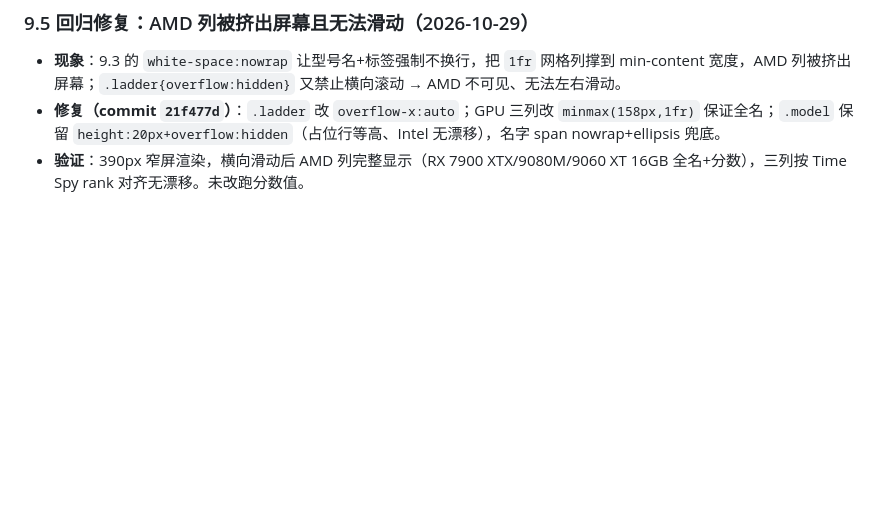
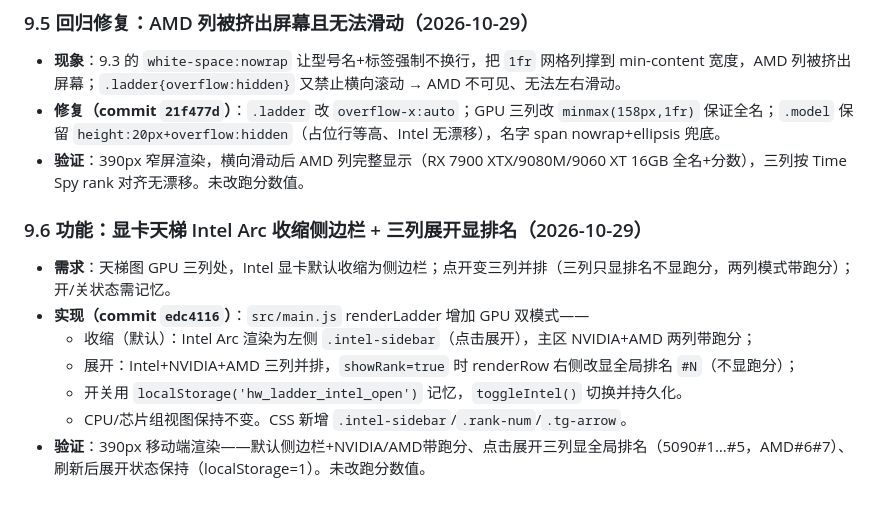
Before and after one commit to yuluohonghuang/hw-ladder-mini, a Markdown page: 补全核验说明-20261027.md, the part around the change. Drawn GitHub-style; blank space fills up the shorter version.

Commit message:
docs: 补全核验说明追加9.6（Intel侧边栏+三列排名）

```diff
--- a/补全核验说明-20261027.md
+++ b/补全核验说明-20261027.md
@@ -233,3 +233,12 @@
 - **现象**：9.3 的 `white-space:nowrap` 让型号名+标签强制不换行，把 `1fr` 网格列撑到 min-content 宽度，AMD 列被挤出屏幕；`.ladder{overflow:hidden}` 又禁止横向滚动 → AMD 不可见、无法左右滑动。
 - **修复（commit `21f477d`）**：`.ladder` 改 `overflow-x:auto`；GPU 三列改 `minmax(158px,1fr)` 保证全名；`.model` 保留 `height:20px+overflow:hidden`（占位行等高、Intel 无漂移），名字 span nowrap+ellipsis 兜底。
 - **验证**：390px 窄屏渲染，横向滑动后 AMD 列完整显示（RX 7900 XTX/9080M/9060 XT 16GB 全名+分数），三列按 Time Spy rank 对齐无漂移。未改跑分数值。
+
+### 9.6 功能：显卡天梯 Intel Arc 收缩侧边栏 + 三列展开显排名（2026-10-29）
+- **需求**：天梯图 GPU 三列处，Intel 显卡默认收缩为侧边栏；点开变三列并排（三列只显排名不显跑分，两列模式带跑分）；开/关状态需记忆。
+- **实现（commit `edc4116`）**：`src/main.js` renderLadder 增加 GPU 双模式——
+  - 收缩（默认）：Intel Arc 渲染为左侧 `.intel-sidebar`（点击展开），主区 NVIDIA+AMD 两列带跑分；
+  - 展开：Intel+NVIDIA+AMD 三列并排，`showRank=true` 时 renderRow 右侧改显全局排名 `#N`（不显跑分）；
+  - 开关用 `localStorage('hw_ladder_intel_open')` 记忆，`toggleIntel()` 切换并持久化。
+  - CPU/芯片组视图保持不变。CSS 新增 `.intel-sidebar`/`.rank-num`/`.tg-arrow`。
+- **验证**：390px 移动端渲染——默认侧边栏+NVIDIA/AMD带跑分、点击展开三列显全局排名（5090#1…#5，AMD#6#7）、刷新后展开状态保持（localStorage=1）。未改跑分数值。
```
